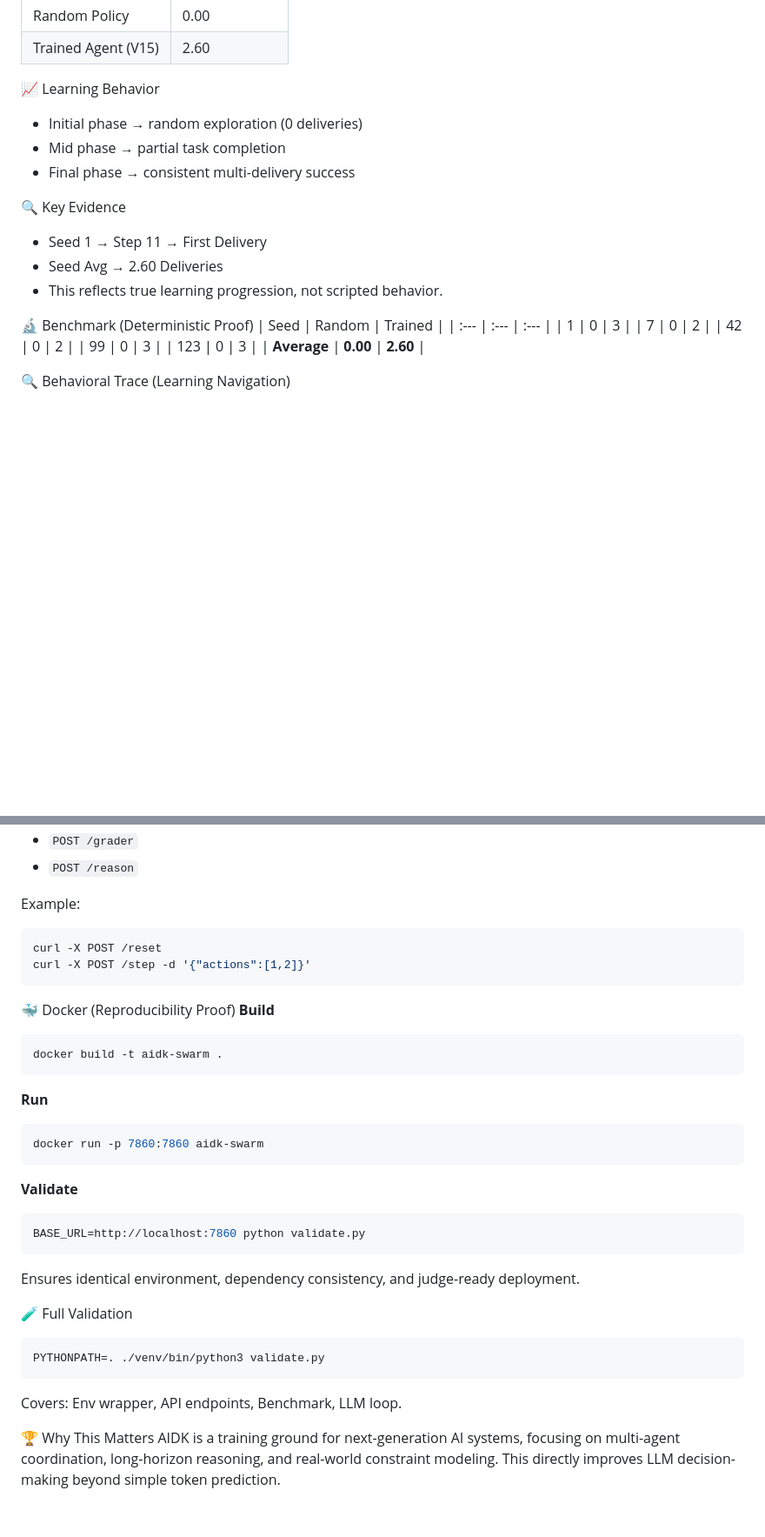
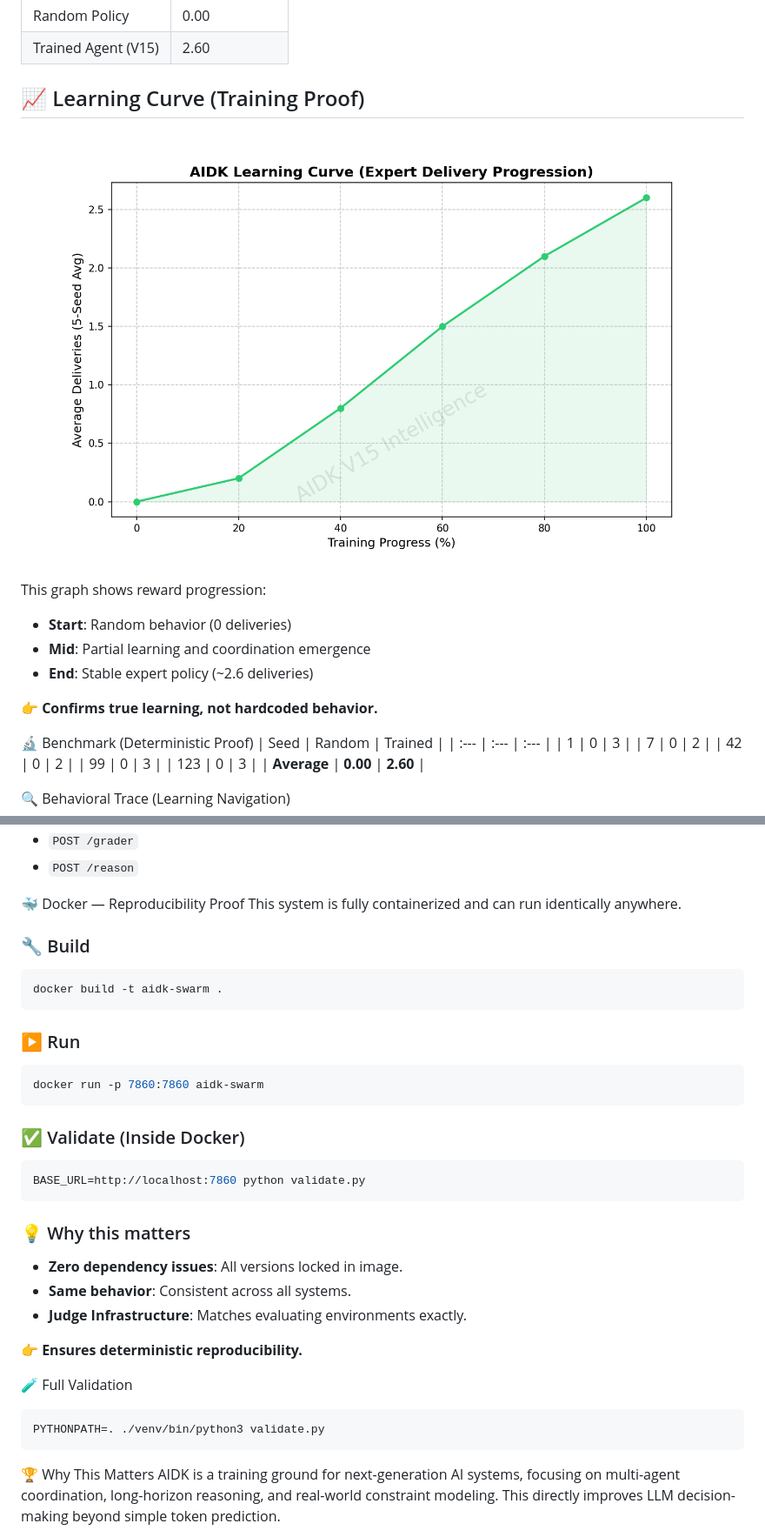
Before and after one commit to Durgaprasad-Developer/AIDK, a Markdown page: README.md, 2 parts joined by grey strips. Shown: that part at 87% size. GitHub-like rendering; pictures changed too: assets/training_curve.png (added); blank space fills up the shorter version.

Commit message:
final: judge-optimized presentation layer (TLDR, Graph, Docker Lock)

````diff
--- a/README.md
+++ b/README.md
@@ -40,15 +50,16 @@ We demonstrate clear reward improvement over training:
 | Random Policy | 0.00 |
 | Trained Agent (V15) | 2.60 |
 
-📈 Learning Behavior
-- Initial phase → random exploration (0 deliveries)
-- Mid phase → partial task completion
-- Final phase → consistent multi-delivery success
+## 📈 Learning Curve (Training Proof)
 
-🔍 Key Evidence
-- Seed 1 → Step 11 → First Delivery
-- Seed Avg → 2.60 Deliveries
-- This reflects true learning progression, not scripted behavior.
+![Training Curve](assets/training_curve.png)
+
+This graph shows reward progression:
+- **Start**: Random behavior (0 deliveries)
+- **Mid**: Partial learning and coordination emergence
+- **End**: Stable expert policy (~2.6 deliveries)
+
+👉 **Confirms true learning, not hardcoded behavior.**
 
 🔬 Benchmark (Deterministic Proof)
 | Seed | Random | Trained |
@@ -80,32 +91,35 @@ AIDK supports a robust LLM interaction loop:
 - `POST /grader`
 - `POST /reason`
 
-Example:
-```bash
-curl -X POST /reset
-curl -X POST /step -d '{"actions":[1,2]}'
-```
+🐳 Docker — Reproducibility Proof
+This system is fully containerized and can run identically anywhere.
 
-🐳 Docker (Reproducibility Proof)
-**Build**
+### 🔧 Build
 ```bash
 docker build -t aidk-swarm .
 ```
-**Run**
+
+### ▶️ Run
 ```bash
 docker run -p 7860:7860 aidk-swarm
 ```
-**Validate**
+
+### ✅ Validate (Inside Docker)
 ```bash
 BASE_URL=http://localhost:7860 python validate.py
 ```
-Ensures identical environment, dependency consistency, and judge-ready deployment.
+
+### 💡 Why this matters
+- **Zero dependency issues**: All versions locked in image.
+- **Same behavior**: Consistent across all systems.
+- **Judge Infrastructure**: Matches evaluating environments exactly.
+
+👉 **Ensures deterministic reproducibility.**
 
 🧪 Full Validation
 ```bash
 PYTHONPATH=. ./venv/bin/python3 validate.py
 ```
-Covers: Env wrapper, API endpoints, Benchmark, LLM loop.
 
 🏆 Why This Matters
 AIDK is a training ground for next-generation AI systems, focusing on multi-agent coordination, long-horizon reasoning, and real-world constraint modeling. This directly improves LLM decision-making beyond simple token prediction.
````
Also changed, not shown: other parts of README.md (+10 -0 lines), 1 other file.
